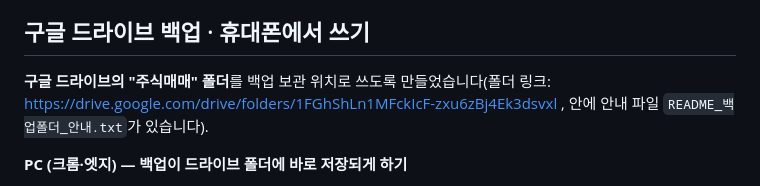
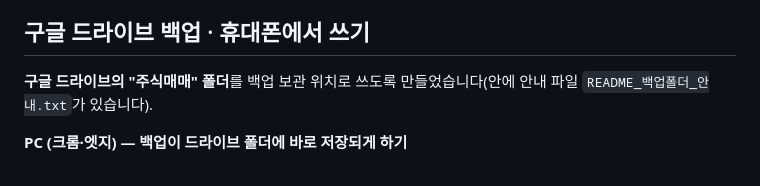
Before and after one commit to ha0220/-, a Markdown page: 매매장부/README.md, the part around the change. Rendered like a GitHub page.

Commit message:
README에서 드라이브 폴더 링크 제거(공개 저장소)
Co-Authored-By: Claude Sonnet 5.5 <noreply@anthropic.com>
Claude-Session: https://claude.ai/code/session_0157sQLsaFuEMMsAcqRKHa9w

```diff
--- a/매매장부/README.md
+++ b/매매장부/README.md
@@ -125,7 +125,7 @@
 - ⚠ 오프라인 파일이라 장부를 열고 현재가를 갱신할 때만 판정합니다(닫힌 상태의 푸시 알림은 불가). 수수료·호가 단위는 반영하지 않았고, 관심종목은 백업 파일에 함께 저장됩니다.
 
 ## 구글 드라이브 백업 · 휴대폰에서 쓰기
-**구글 드라이브의 "주식매매" 폴더**를 백업 보관 위치로 쓰도록 만들었습니다(폴더 링크: https://drive.google.com/drive/folders/1FGhShLn1MFckIcF-zxu6zBj4Ek3dsvxl , 안에 안내 파일 `README_백업폴더_안내.txt`가 있습니다).
+**구글 드라이브의 "주식매매" 폴더**를 백업 보관 위치로 쓰도록 만들었습니다(안에 안내 파일 `README_백업폴더_안내.txt`가 있습니다).
 
 **PC (크롬·엣지) — 백업이 드라이브 폴더에 바로 저장되게 하기**
 1. PC에 **Google Drive for desktop**을 설치하고 로그인하면 내 드라이브가 `G:\내 드라이브\` 같은 폴더로 동기화됩니다.
```
